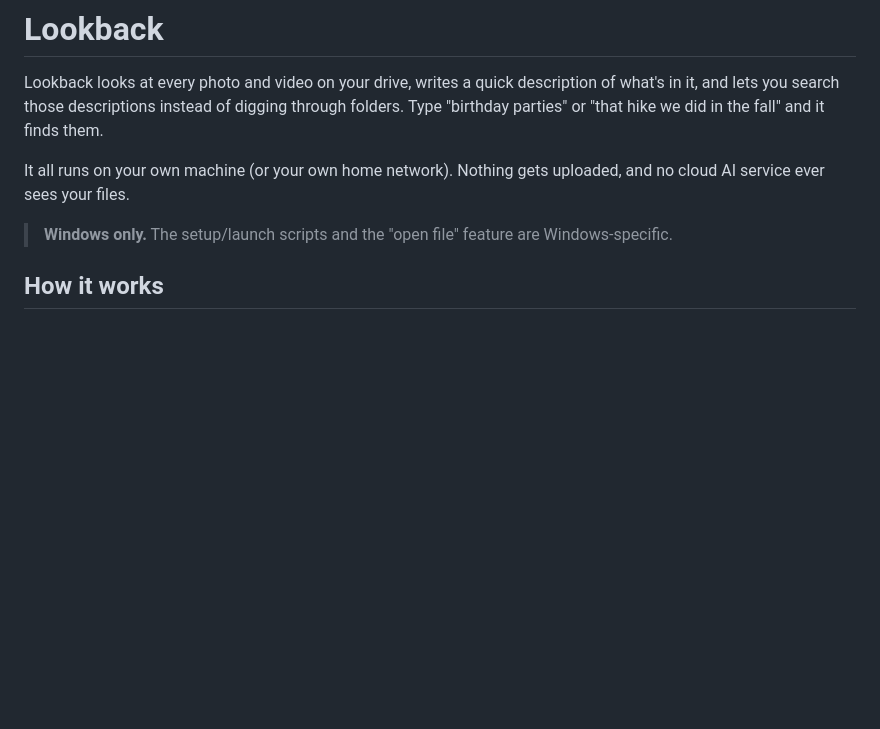
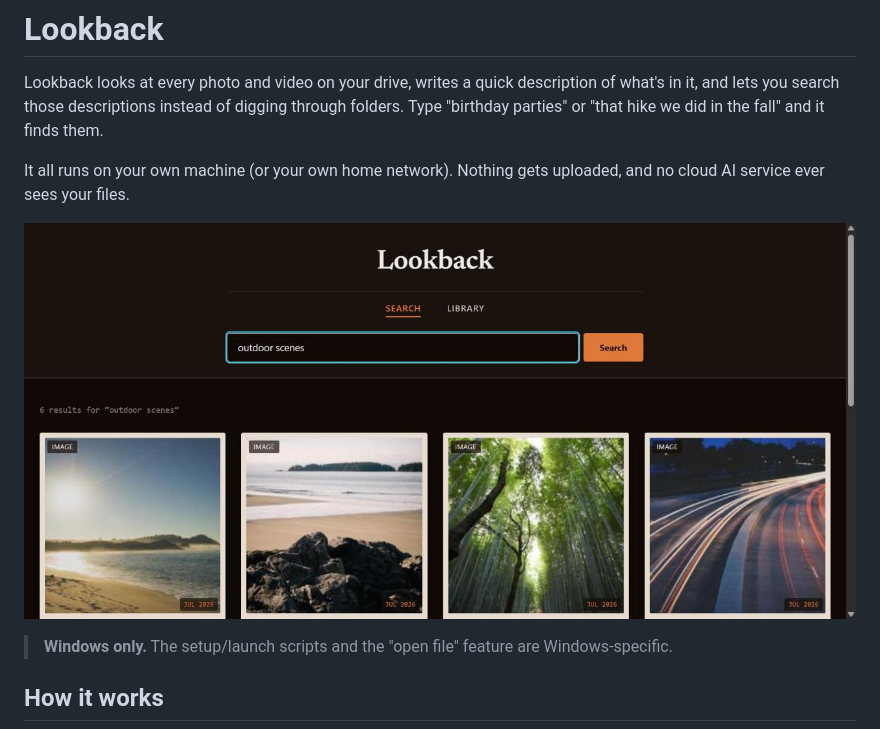
Before and after one commit to imaginaryglobe/lookback, a Markdown page: README.md, the part around the change. Drawn GitHub-style; pictures changed too: docs/screenshot-search.jpg (added); blank space fills up the shorter version.

Commit message:
Add a search screenshot to the README

```diff
--- a/README.md
+++ b/README.md
@@ -3,6 +3,8 @@
 Lookback looks at every photo and video on your drive, writes a quick description of what's in it, and lets you search those descriptions instead of digging through folders. Type "birthday parties" or "that hike we did in the fall" and it finds them.
 
 It all runs on your own machine (or your own home network). Nothing gets uploaded, and no cloud AI service ever sees your files.
+
+![Search results for "outdoor scenes"](docs/screenshot-search.jpg)
 
 > **Windows only.** The setup/launch scripts and the "open file" feature are Windows-specific.
 
```
Also changed, not shown: 1 other file.
